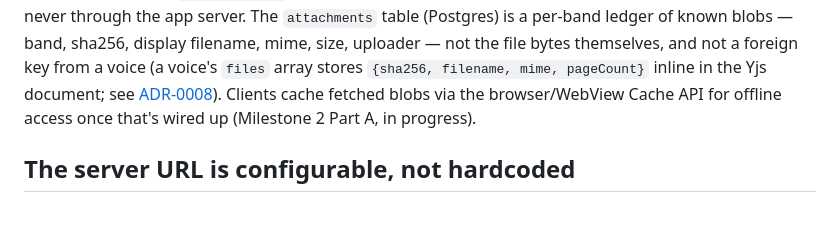
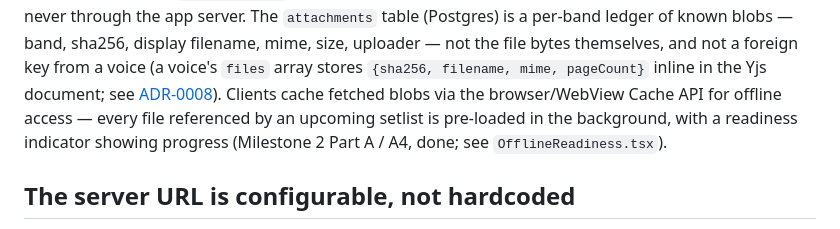
Before and after one commit to bandstandhq/bandstand, a Markdown page: docs/ARCHITECTURE.md, the part around the change. Drawn GitHub-style.

```diff
--- a/docs/ARCHITECTURE.md
+++ b/docs/ARCHITECTURE.md
@@ -143,8 +143,10 @@ filename, mime, size, uploader — not the file bytes themselves, and not a
 foreign key from a voice (a voice's `files` array stores
 `{sha256, filename, mime, pageCount}` inline in the Yjs document; see
 [ADR-0008](adr/0008-multi-voice-songs.md)). Clients cache fetched blobs via
-the browser/WebView Cache API for offline access once that's wired up
-(Milestone 2 Part A, in progress).
+the browser/WebView Cache API for offline access — every file referenced by
+an upcoming setlist is pre-loaded in the background, with a readiness
+indicator showing progress (Milestone 2 Part A / A4, done; see
+`OfflineReadiness.tsx`).
 
 ## The server URL is configurable, not hardcoded
 
```
Also changed, not shown: README.md (+8 -5 lines).
